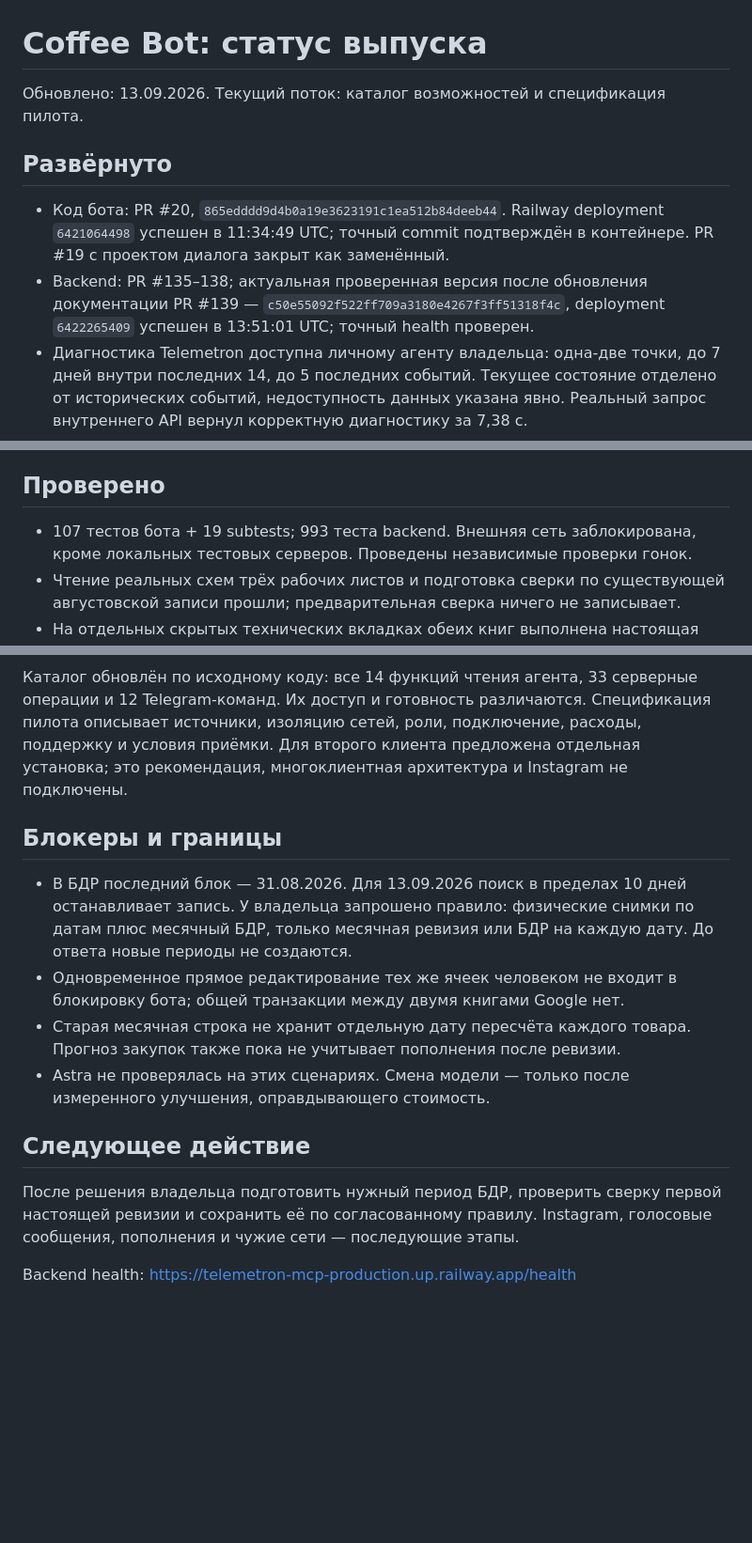
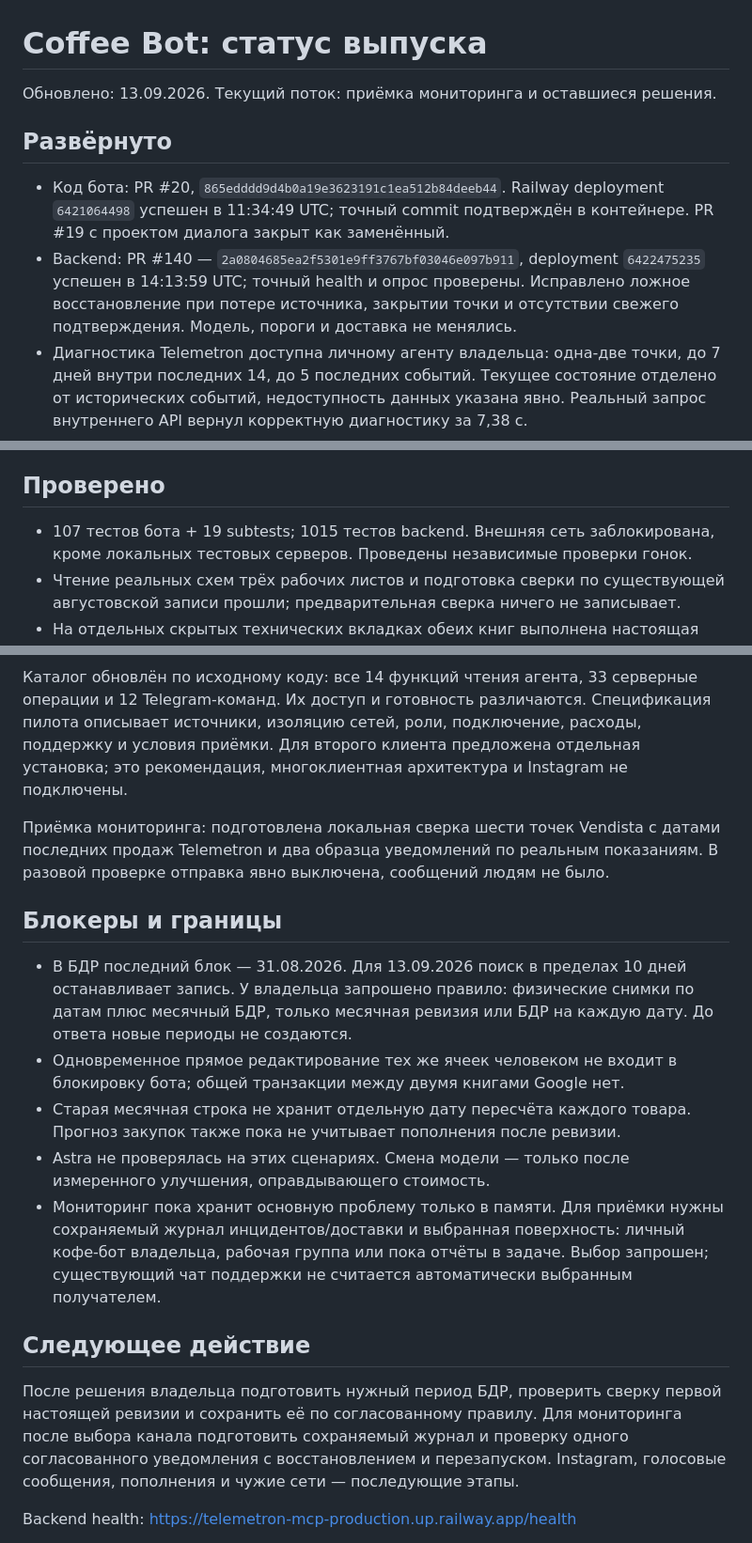
Before and after one commit to I-XLEB-I/cofee-bot, a Markdown page: docs/COFFEE_AGENT_STATUS.md, 3 parts joined by grey strips. Shown at 94% size. Drawn GitHub-style; blank space fills up the shorter version.

Commit message:
Record monitoring acceptance findings and workflow choices (#24)
Co-authored-by: Марк Мамонтов <gullys110@gmail.com>

```diff
--- a/docs/COFFEE_AGENT_STATUS.md
+++ b/docs/COFFEE_AGENT_STATUS.md
@@ -1,15 +1,16 @@
 # Coffee Bot: статус выпуска
 
-Обновлено: 13.09.2026. Текущий поток: каталог возможностей и спецификация пилота.
+Обновлено: 13.09.2026. Текущий поток: приёмка мониторинга и оставшиеся решения.
 
 ## Развёрнуто
 
 - Код бота: PR #20, `865edddd9d4b0a19e3623191c1ea512b84deeb44`.
   Railway deployment `6421064498` успешен в 11:34:49 UTC; точный commit
   подтверждён в контейнере. PR #19 с проектом диалога закрыт как заменённый.
-- Backend: PR #135–138; актуальная проверенная версия после обновления
-  документации PR #139 — `c50e55092f522ff709a3180e4267f3ff51318f4c`,
-  deployment `6422265409` успешен в 13:51:01 UTC; точный health проверен.
+- Backend: PR #140 — `2a0804685ea2f5301e9ff3767bf03046e097b911`,
+  deployment `6422475235` успешен в 14:13:59 UTC; точный health и опрос проверены.
+  Исправлено ложное восстановление при потере источника, закрытии точки и
+  отсутствии свежего подтверждения. Модель, пороги и доставка не менялись.
 - Диагностика Telemetron доступна личному агенту владельца: одна-две точки,
   до 7 дней внутри последних 14, до 5 последних событий. Текущее состояние
   отделено от исторических событий, недоступность данных указана явно.
@@ -32,7 +33,7 @@
 
 ## Проверено
 
-- 107 тестов бота + 19 subtests; 993 теста backend. Внешняя сеть заблокирована,
+- 107 тестов бота + 19 subtests; 1015 тестов backend. Внешняя сеть заблокирована,
   кроме локальных тестовых серверов. Проведены независимые проверки гонок.
 - Чтение реальных схем трёх рабочих листов и подготовка сверки по существующей
   августовской записи прошли; предварительная сверка ничего не записывает.
@@ -54,6 +55,10 @@
 поддержку и условия приёмки. Для второго клиента предложена отдельная установка;
 это рекомендация, многоклиентная архитектура и Instagram не подключены.
 
+Приёмка мониторинга: подготовлена локальная сверка шести точек Vendista с
+датами последних продаж Telemetron и два образца уведомлений по реальным
+показаниям. В разовой проверке отправка явно выключена, сообщений людям не было.
+
 ## Блокеры и границы
 
 - В БДР последний блок — 31.08.2026. Для 13.09.2026 поиск в пределах 10 дней
@@ -66,11 +71,17 @@
   Прогноз закупок также пока не учитывает пополнения после ревизии.
 - Astra не проверялась на этих сценариях. Смена модели — только после
   измеренного улучшения, оправдывающего стоимость.
+- Мониторинг пока хранит основную проблему только в памяти. Для приёмки нужны
+  сохраняемый журнал инцидентов/доставки и выбранная поверхность: личный
+  кофе-бот владельца, рабочая группа или пока отчёты в задаче. Выбор запрошен;
+  существующий чат поддержки не считается автоматически выбранным получателем.
 
 ## Следующее действие
 
 После решения владельца подготовить нужный период БДР, проверить сверку
 первой настоящей ревизии и сохранить её по согласованному правилу.
+Для мониторинга после выбора канала подготовить сохраняемый журнал и проверку
+одного согласованного уведомления с восстановлением и перезапуском.
 Instagram, голосовые сообщения, пополнения и чужие сети — последующие этапы.
 
 Backend health: https://telemetron-mcp-production.up.railway.app/health
```
Also changed, not shown: docs/coffee-agent-delivery-plan.md (+5 -0 lines).
